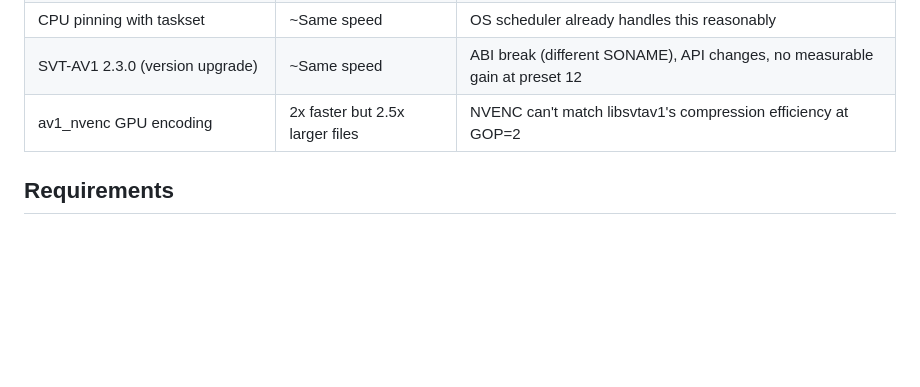
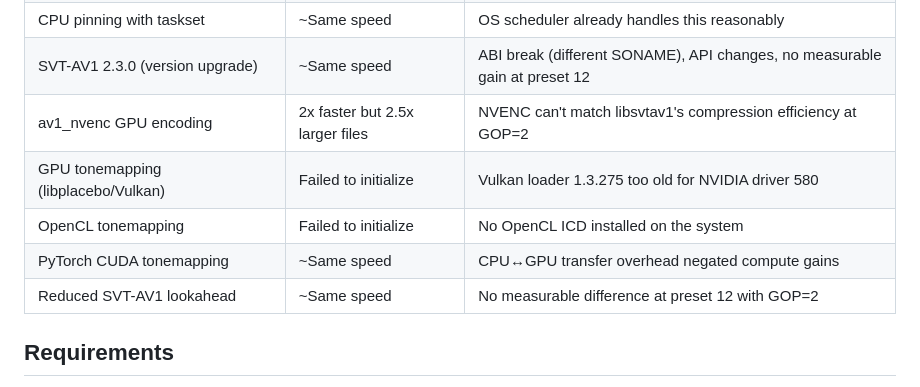
Before and after one commit to vibekernels/slam-hands, a Markdown page: README.md, the part around the change. Rendered like a GitHub page; blank space fills up the shorter version.

Commit message:
Add additional dead-end approaches to README
Document GPU tonemapping (Vulkan/OpenCL), PyTorch CUDA tonemapping,
and reduced lookahead as approaches that were tried but didn't help.

Co-Authored-By: Claude Opus 4.6 <noreply@anthropic.com>

```diff
--- a/README.md
+++ b/README.md
@@ -107,6 +107,10 @@ Note: SVT-AV1 at preset 12 with GOP=2 is pipeline-bound, not compute-bound — i
 | CPU pinning with taskset | ~Same speed | OS scheduler already handles this reasonably |
 | SVT-AV1 2.3.0 (version upgrade) | ~Same speed | ABI break (different SONAME), API changes, no measurable gain at preset 12 |
 | av1_nvenc GPU encoding | 2x faster but 2.5x larger files | NVENC can't match libsvtav1's compression efficiency at GOP=2 |
+| GPU tonemapping (libplacebo/Vulkan) | Failed to initialize | Vulkan loader 1.3.275 too old for NVIDIA driver 580 |
+| OpenCL tonemapping | Failed to initialize | No OpenCL ICD installed on the system |
+| PyTorch CUDA tonemapping | ~Same speed | CPU↔GPU transfer overhead negated compute gains |
+| Reduced SVT-AV1 lookahead | ~Same speed | No measurable difference at preset 12 with GOP=2 |
 
 ## Requirements
 
```
